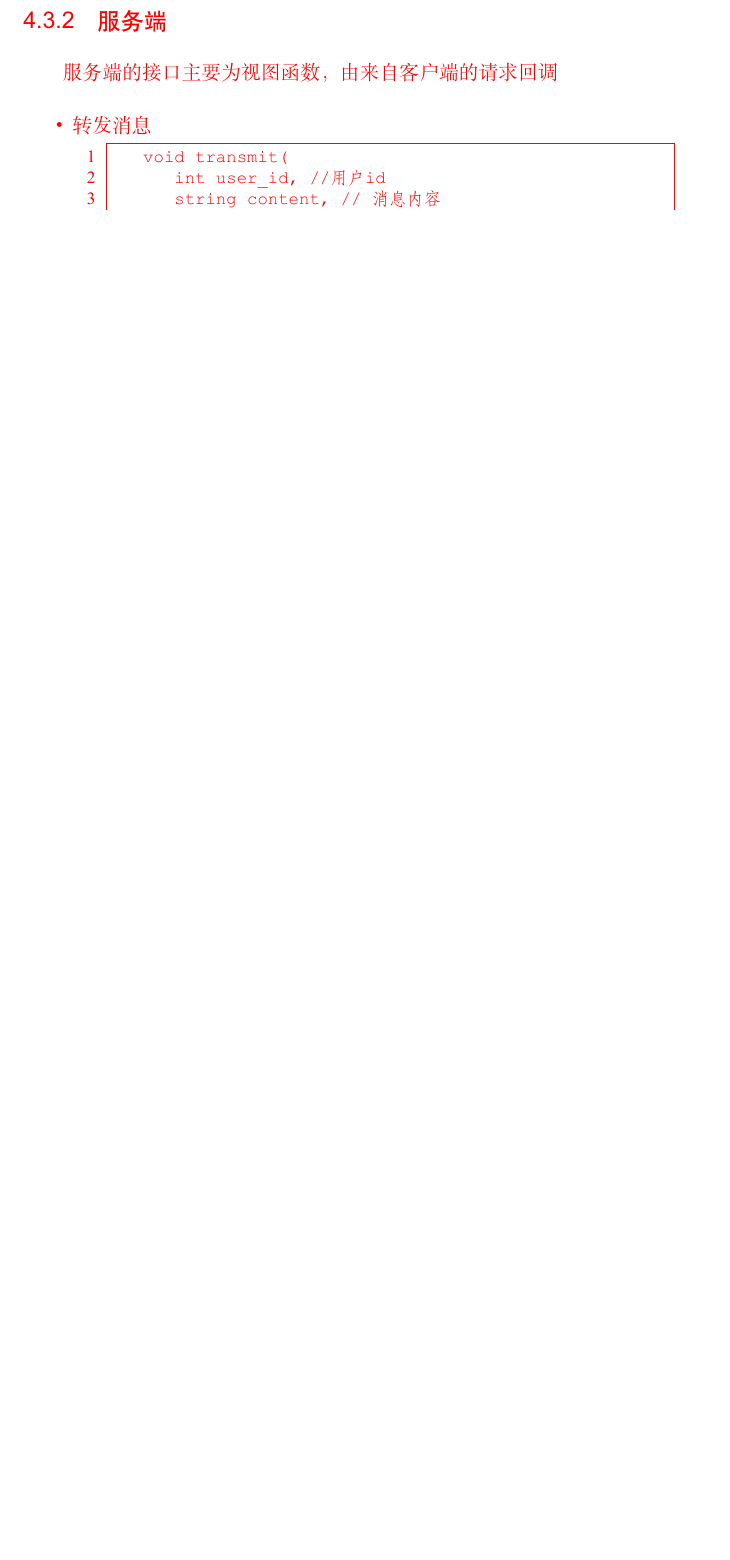
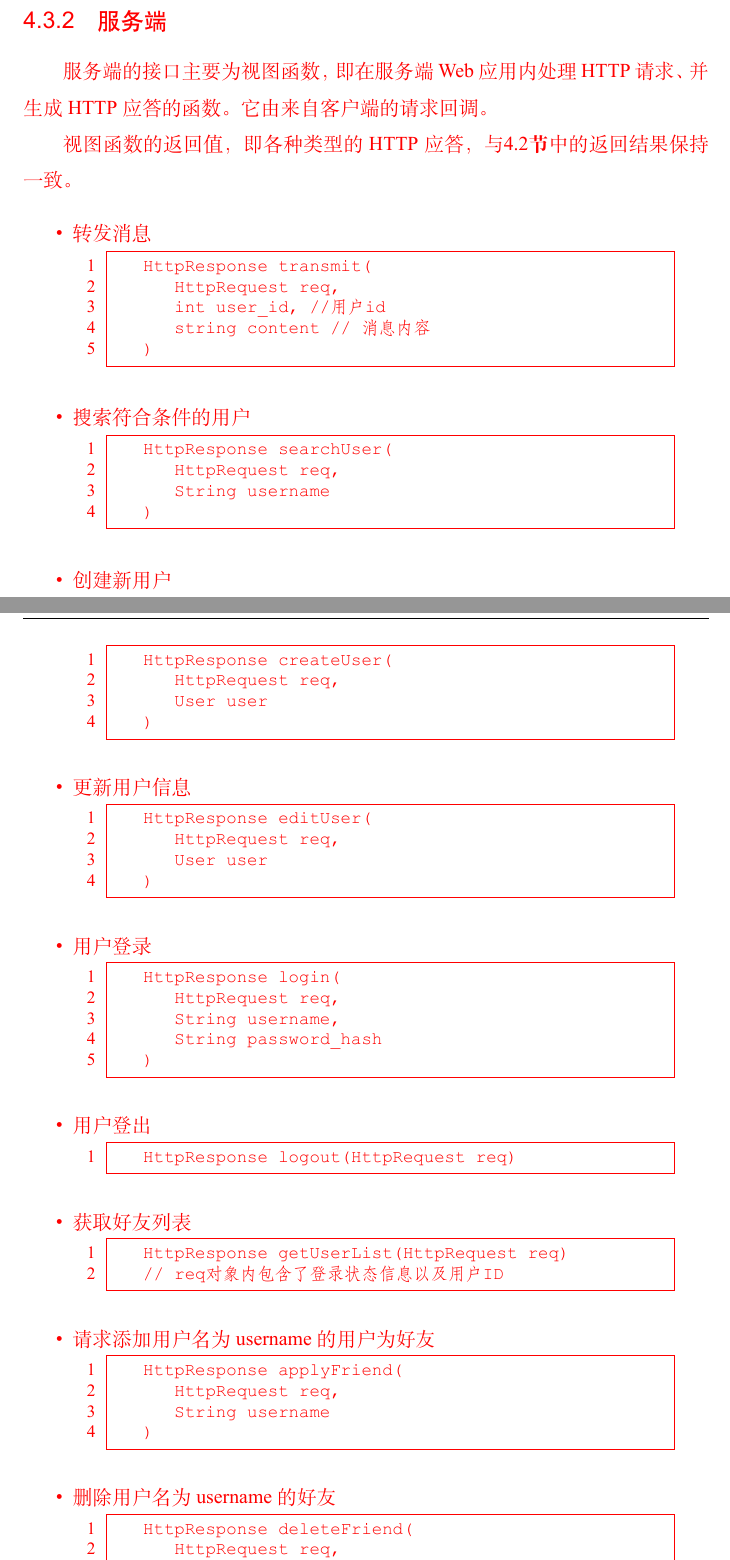
Before and after one commit to Calculator-Project-Group/project2-documents, a LaTeX thesis (ustcthesis2/main.tex, which reads ustcthesis2/chapters/design-interface.tex): part of page 30 of 51 before the commit and two parts of pages 30 and 31 of 53 after it, the two joined at a grey line, cut so that both start at the same text, the shorter picture padded with empty space. Compiled offline with XeLaTeX.

Commit message:
add 服务端内部需求.

```diff
--- a/ustcthesis2/chapters/design-interface.tex
+++ b/ustcthesis2/chapters/design-interface.tex
@@ -342,10 +348,73 @@
 \end{itemize}
 
 \subsection{服务端}
-服务端的接口主要为视图函数，由来自客户端的请求回调
+服务端的接口主要为视图函数，即在服务端Web应用内处理HTTP请求、并生成HTTP应答的函数。它由来自客户端的请求回调。
+
+视图函数的返回值，即各种类型的HTTP应答，与\textbf{\ref{sec:extif}节}中的返回结果保持一致。
 \begin{itemize}
     \item 转发消息
     \begin{lstlisting}[language=c++]
-    void transmit(
+    HttpResponse transmit(
+        HttpRequest req,
         int user_id, //用户id
-        string content, // 消息内容
+        string content // 消息内容
+    )
+    \end{lstlisting}
+
+    \item 搜索符合条件的用户
+    \begin{lstlisting}[language=c++]
+    HttpResponse searchUser(
+        HttpRequest req,
+        String username
+    )
+    \end{lstlisting}
+
+    \item 创建新用户
+    \begin{lstlisting}[language=c++]
+    HttpResponse createUser(
+        HttpRequest req,
+        User user
+    )
+    \end{lstlisting}
+
+    \item 更新用户信息
+    \begin{lstlisting}[language=c++]
+    HttpResponse editUser(
+        HttpRequest req,
+        User user
+    )
+    \end{lstlisting}
+
+    \item 用户登录
+    \begin{lstlisting}[language=c++]
+    HttpResponse login(
+        HttpRequest req,
+        String username,
+        String password_hash
+    )
+    \end{lstlisting}
+
+    \item 用户登出
+    \begin{lstlisting}[language=c++]
+    HttpResponse logout(HttpRequest req)
+    \end{lstlisting}
+
+    \item 获取好友列表
+    \begin{lstlisting}[language=c++]
+    HttpResponse getUserList(HttpRequest req)
+    // req对象内包含了登录状态信息以及用户ID
+    \end{lstlisting}
+
+    \item 请求添加用户名为username的用户为好友
+    \begin{lstlisting}[language=c++]
+    HttpResponse applyFriend(
+        HttpRequest req,
+        String username
+    )
+    \end{lstlisting}
+
+    \item 删除用户名为username的好友
+    \begin{lstlisting}[language=c++]
+    HttpResponse deleteFriend(
+        HttpRequest req,
+        String username
@@ -351,0 +434 @@
+    \begin{lstlisting}[language=c++]
```
Also changed, not shown: ustcthesis2/chapters/design-interface.tex (54 more changed lines).
